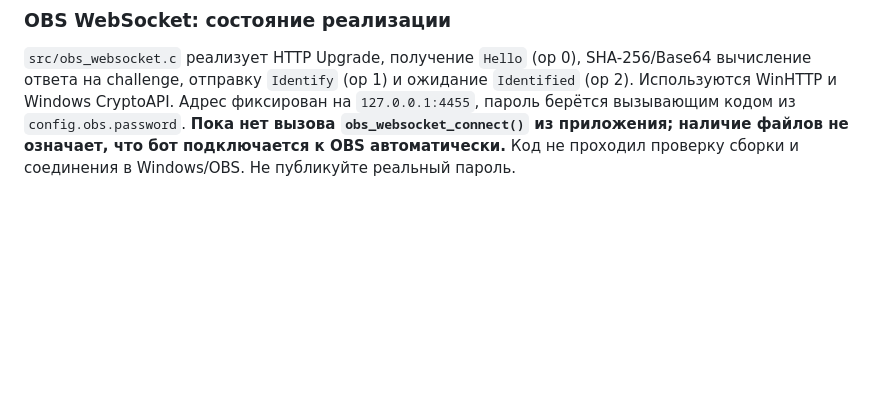
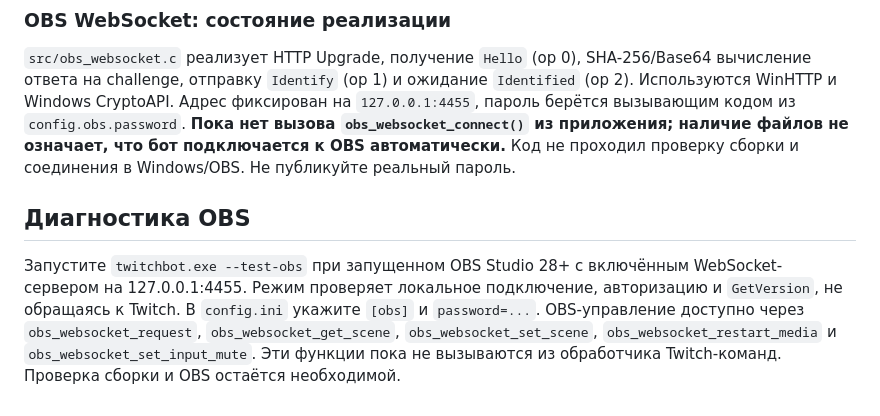
Before and after one commit to MarzipanFly/twitch-stream-bot, a Markdown page: README.md, the part around the change. GitHub-like rendering; blank space fills up the shorter version.

Commit message:
Organize OBS paths and document local diagnostic

```diff
--- a/README.md
+++ b/README.md
@@ -214,3 +214,7 @@ OBS Studio и Twitch-бот будут работать **на одном Window
 ### OBS WebSocket: состояние реализации
 
 `src/obs_websocket.c` реализует HTTP Upgrade, получение `Hello` (op 0), SHA-256/Base64 вычисление ответа на challenge, отправку `Identify` (op 1) и ожидание `Identified` (op 2). Используются WinHTTP и Windows CryptoAPI. Адрес фиксирован на `127.0.0.1:4455`, пароль берётся вызывающим кодом из `config.obs.password`. **Пока нет вызова `obs_websocket_connect()` из приложения; наличие файлов не означает, что бот подключается к OBS автоматически.** Код не проходил проверку сборки и соединения в Windows/OBS. Не публикуйте реальный пароль.
+
+## Диагностика OBS
+
+Запустите `twitchbot.exe --test-obs` при запущенном OBS Studio 28+ с включённым WebSocket-сервером на 127.0.0.1:4455. Режим проверяет локальное подключение, авторизацию и `GetVersion`, не обращаясь к Twitch. В `config.ini` укажите `[obs]` и `password=...`. OBS-управление доступно через `obs_websocket_request`, `obs_websocket_get_scene`, `obs_websocket_set_scene`, `obs_websocket_restart_media` и `obs_websocket_set_input_mute`. Эти функции пока не вызываются из обработчика Twitch-команд. Проверка сборки и OBS остаётся необходимой.
```
